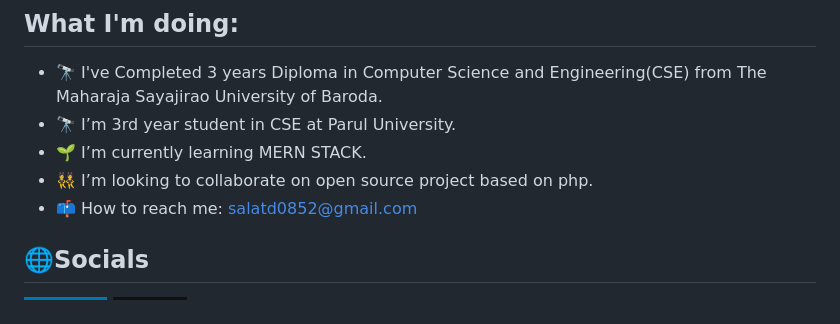
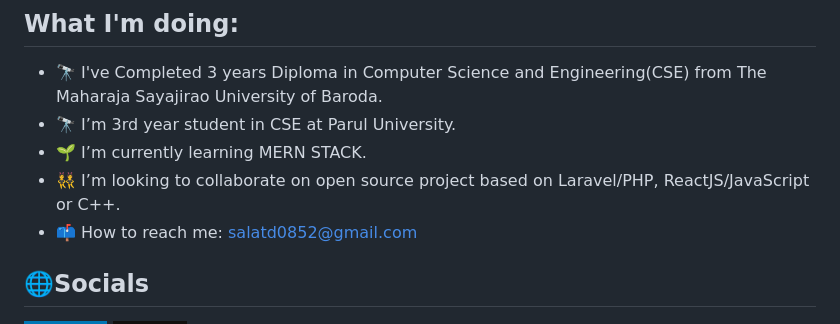
Before and after one commit to Dhruvit07/Dhruvit07, a Markdown page: README.md, the part around the change. GitHub-like rendering; badges without logos.

```diff
--- a/README.md
+++ b/README.md
@@ -12,7 +12,7 @@
 - 🔭 I've Completed 3 years Diploma in Computer Science and Engineering(CSE) from The Maharaja Sayajirao University of Baroda.
 - 🔭 I’m 3rd year student in CSE at Parul University.
 - 🌱 I’m currently learning MERN STACK.
-- 👯 I’m looking to collaborate on open source project based on php.
+- 👯 I’m looking to collaborate on open source project based on Laravel/PHP, ReactJS/JavaScript or C++.
 - 📫 How to reach me: salatd0852@gmail.com
 
 ## 🌐Socials
```
